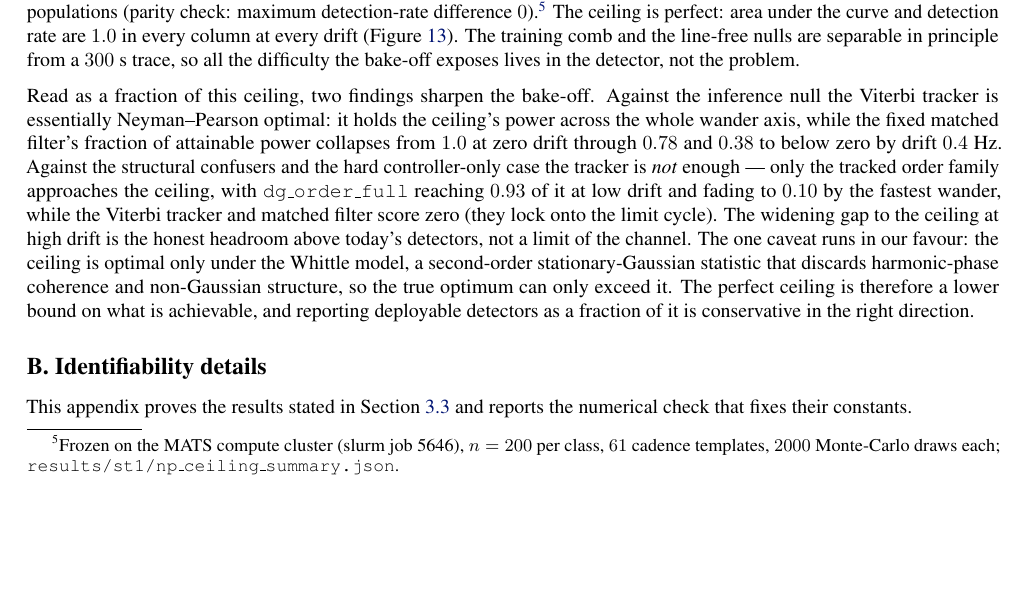
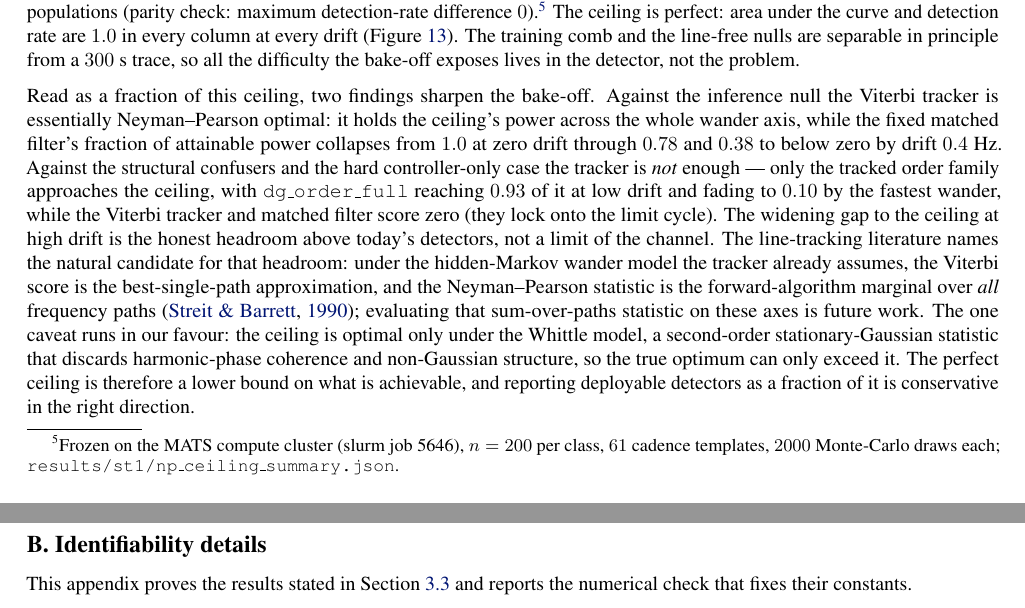
Before and after one commit to tomkimpson/detecting-training-from-power-traces, a LaTeX paper (paper/main.tex): part of page 24 of 28 before the commit and two parts of pages 24 and 25 of 28 after it, the two joined at a grey line, cut so that both start at the same text, the shorter picture padded with empty space. Compiled offline with pdfLaTeX.

Commit message:
docs(paper): cite the line-tracking lineage; name the forward statistic as the headroom candidate
Wires in the four references.bib entries that were present but uncited
(Streit & Barrett 1990; Suvorova et al. 2016; Bayley et al. 2019;
Djurovic & Stankovic 2011): the tracker subsection now states that the
Viterbi tracker is the hidden-Markov frequency-line tracking of passive
sonar and CW gravitational-wave searches, and the App A headroom passage
notes that under the tracker's own wander model the Viterbi score is the
best-single-path approximation, with the forward-algorithm sum-over-paths
marginal as the Neyman-Pearson statistic — flagged as future work, no
result claimed (the prototype lives outside the paper; see
notes/discussion/track-before-detect-forward-statistic.md).

main.pdf rebuilt with the pinned SOURCE_DATE_EPOCH invocation: 28 pages,
0 errors, 0 undefined references/citations, 0 overfull boxes. Built in
this session's container TeX Live, not the usual laptop toolchain — byte
provenance differs per the known cross-machine font/metric caveat, but
the build is clean.

Co-Authored-By: Claude Fable 5 <noreply@anthropic.com>
Claude-Session: https://claude.ai/code/session_01XUAkJGsRDKgx5obXdPR2sA

```diff
--- a/paper/main.tex
+++ b/paper/main.tex
@@ -1699,7 +1703,13 @@ order family approaches the ceiling, with \texttt{dg\_order\_full} reaching $0.9
 of it at low drift and fading to $0.10$ by the fastest wander, while the Viterbi
 tracker and matched filter score zero (they lock onto the limit cycle). The
 widening gap to the ceiling at high drift is the honest headroom above today's
-detectors, not a limit of the channel. The one caveat runs in our favour: the
+detectors, not a limit of the channel. The line-tracking literature names the
+natural candidate for that headroom: under the hidden-Markov wander model the
+tracker already assumes, the Viterbi score is the best-single-path
+approximation, and the Neyman--Pearson statistic is the forward-algorithm
+marginal over \emph{all} frequency paths \citep{streit1990frequency};
+evaluating that sum-over-paths statistic on these axes is future work. The one
+caveat runs in our favour: the
 ceiling is optimal only under the Whittle model, a second-order stationary-Gaussian
 statistic that discards harmonic-phase coherence and non-Gaussian structure, so the
 true optimum can only exceed it. The perfect ceiling is therefore a lower bound on
```
Also changed, not shown: paper/main.pdf, paper/main.tex (6 more changed lines).
